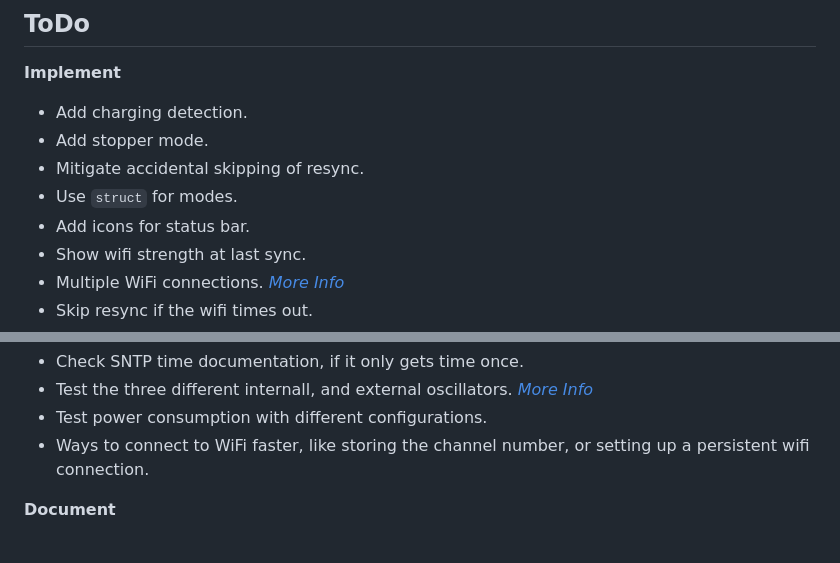
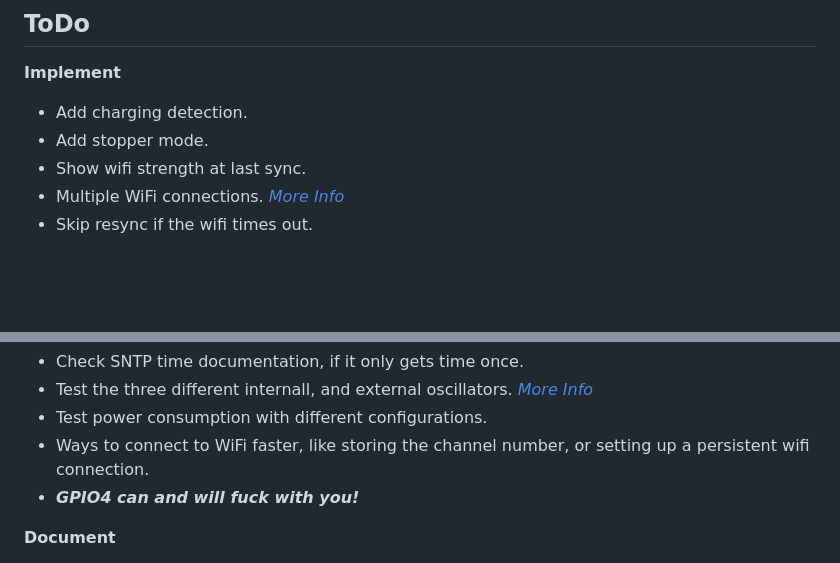
Before and after one commit to samunemeth/E-paper-Clock, a Markdown page: README.md, 2 parts joined by grey strips. GitHub-like rendering; blank space fills up the shorter version.

```diff
--- a/README.md
+++ b/README.md
@@ -73,9 +73,6 @@ If you just want to look at the schematic, you can use the pdf.
 **Implement**
   - Add charging detection.
   - Add stopper mode.
-  - Mitigate accidental skipping of resync.
-  - Use `struct` for modes.
-  - Add icons for status bar.
   - Show wifi strength at last sync.
   - Multiple WiFi connections.
     *[More Info](https://randomnerdtutorials.com/esp32-wifimulti/)*
@@ -93,6 +90,7 @@ If you just want to look at the schematic, you can use the pdf.
   - Test power consumption with different configurations.
   - Ways to connect to WiFi faster, like storing the channel number, or setting
   up a persistent wifi connection.
+  - ***GPIO4 can and will fuck with you!***
 
 **Document**
   - Document the font creation process.
```
